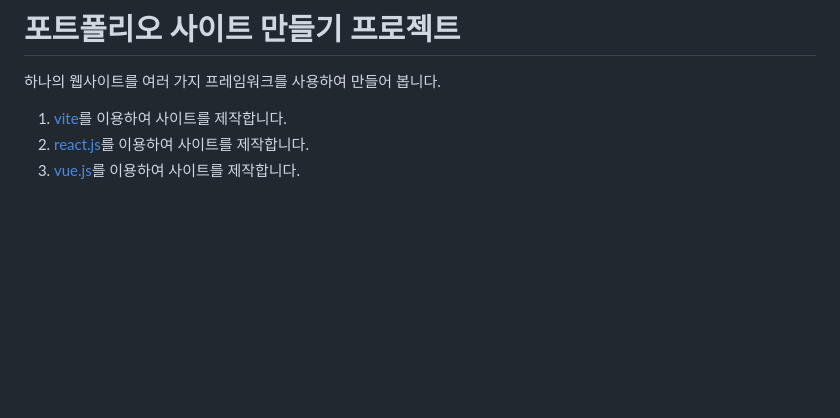
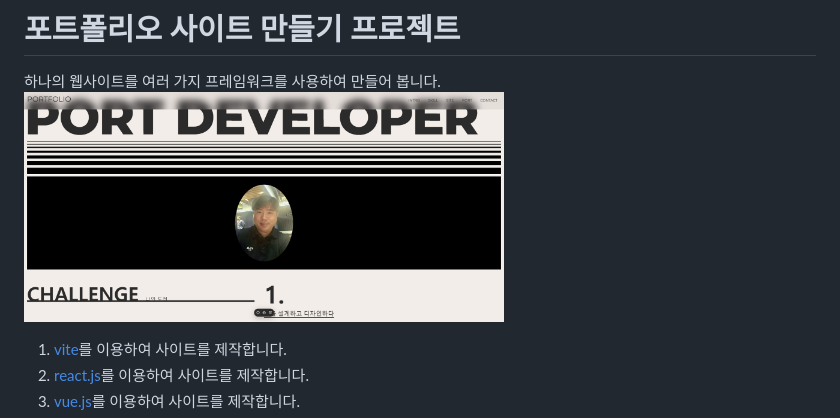
Before and after one commit to damoayo/vite-2024project, a Markdown page: README.md, the part around the change. GitHub-like rendering; pictures changed too: src/assets/img/main.png (added); blank space fills up the shorter version.

Commit message:
🥰readme수정

```diff
--- a/README.md
+++ b/README.md
@@ -1,6 +1,7 @@
 # 포트폴리오 사이트 만들기 프로젝트
 
 하나의 웹사이트를 여러 가지 프레임워크를 사용하여 만들어 봅니다.
+<img src="./src/assets/img/main.png" alt="커버이미지" width="480" />
 
 1. [vite](https://ko.vitejs.dev/)를 이용하여 사이트를 제작합니다.
 2. [react.js](https://ko.legacy.reactjs.org/)를 이용하여 사이트를 제작합니다.
```
Also changed, not shown: 1 other file.
